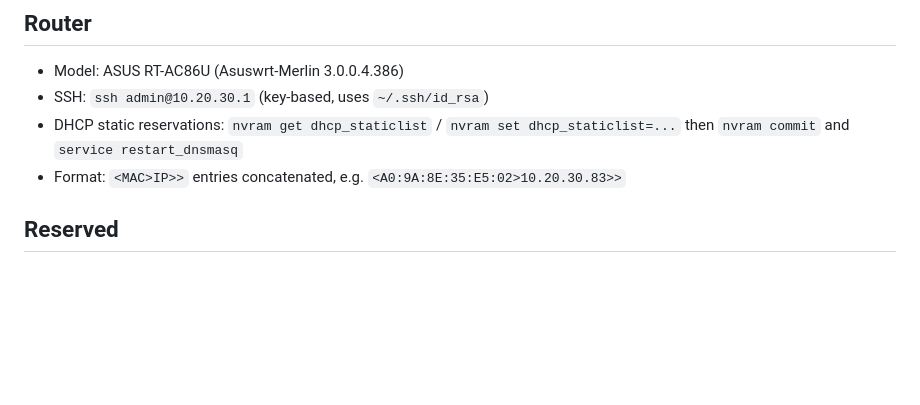
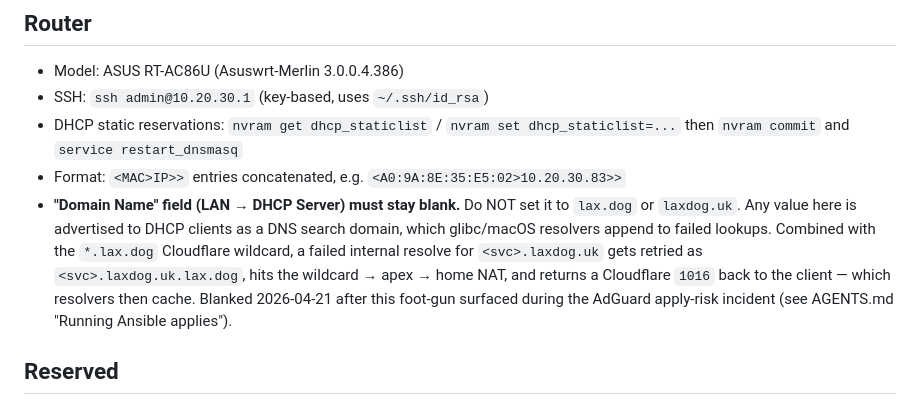
Before and after one commit to laxdog/homelab, a Markdown page: docs/network.md, the part around the change. GitHub-like rendering; blank space fills up the shorter version.

```diff
--- a/docs/network.md
+++ b/docs/network.md
@@ -12,6 +12,7 @@ Source of truth: `config/homelab.yaml`.
 - SSH: `ssh admin@10.20.30.1` (key-based, uses `~/.ssh/id_rsa`)
 - DHCP static reservations: `nvram get dhcp_staticlist` / `nvram set dhcp_staticlist=...` then `nvram commit` and `service restart_dnsmasq`
 - Format: `<MAC>IP>>` entries concatenated, e.g. `<A0:9A:8E:35:E5:02>10.20.30.83>>`
+- **"Domain Name" field (LAN → DHCP Server) must stay blank.** Do NOT set it to `lax.dog` or `laxdog.uk`. Any value here is advertised to DHCP clients as a DNS search domain, which glibc/macOS resolvers append to failed lookups. Combined with the `*.lax.dog` Cloudflare wildcard, a failed internal resolve for `<svc>.laxdog.uk` gets retried as `<svc>.laxdog.uk.lax.dog`, hits the wildcard → apex → home NAT, and returns a Cloudflare `1016` back to the client — which resolvers then cache. Blanked 2026-04-21 after this foot-gun surfaced during the AdGuard apply-risk incident (see AGENTS.md "Running Ansible applies").
 
 ## Reserved
 - AdGuard/DNS: 10.20.30.53
```
Also changed, not shown: AGENTS.md (+8 -0 lines).
